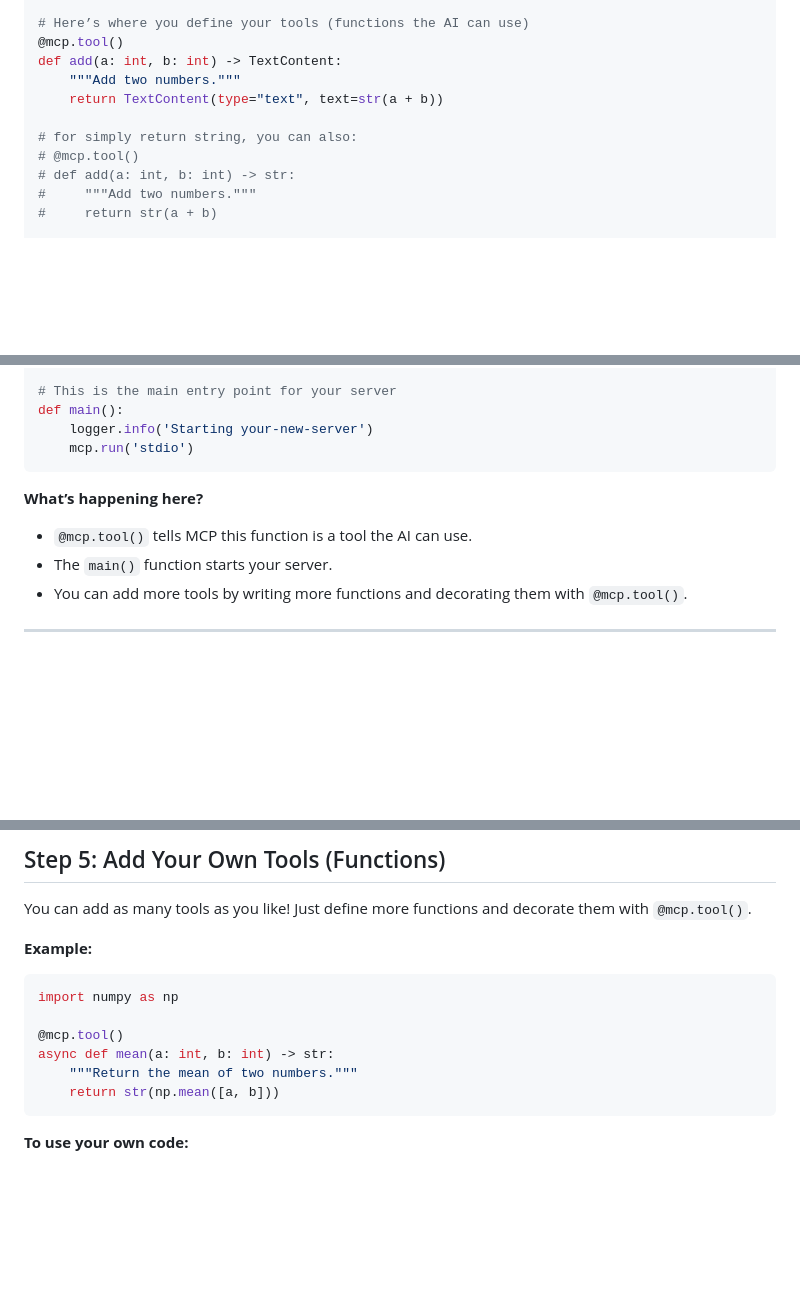
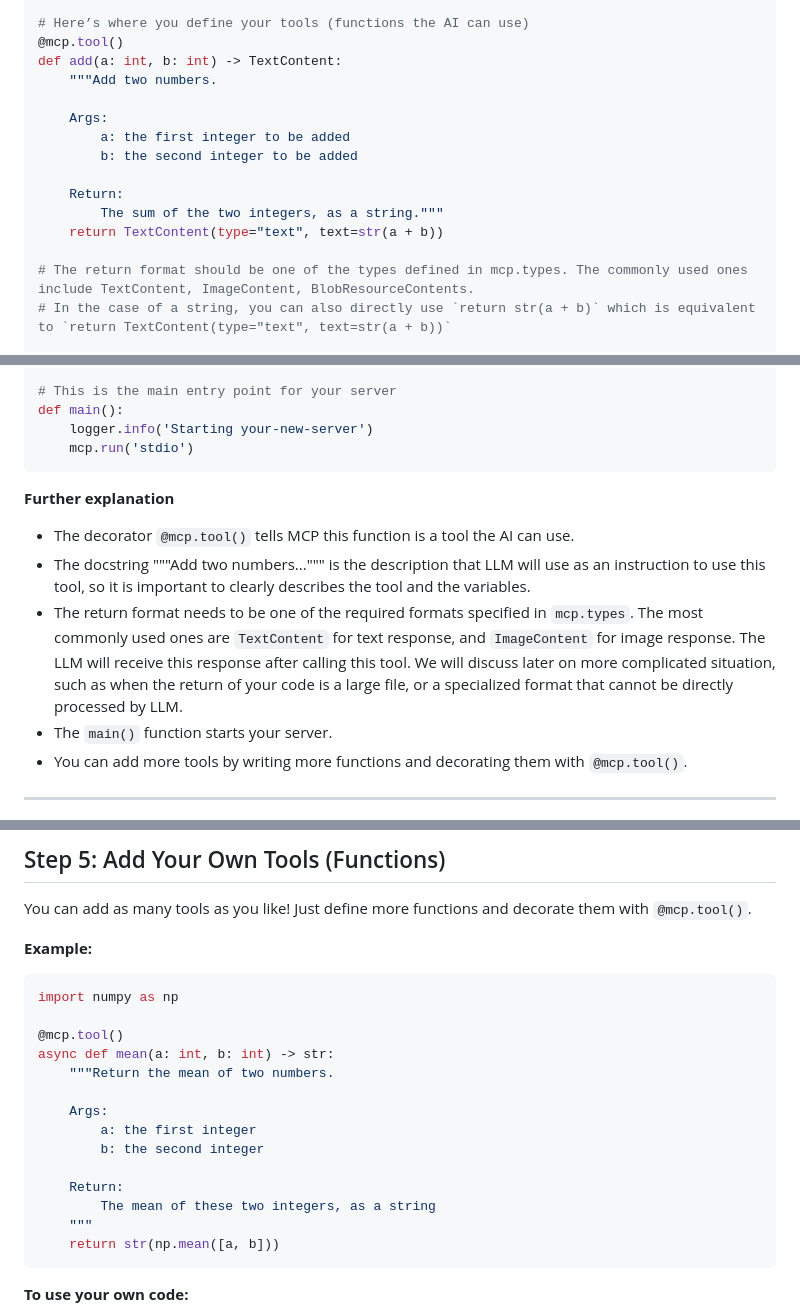
Before and after one commit to wyzBelinda/mcp.science, a Markdown page: docs/how-to-build-your-own-mcp-server-step-by-step.md, 3 parts joined by grey strips. GitHub-like rendering; blank space fills up the shorter version.

````diff
--- a/docs/how-to-build-your-own-mcp-server-step-by-step.md
+++ b/docs/how-to-build-your-own-mcp-server-step-by-step.md
@@ -174,14 +184,18 @@ mcp = FastMCP()
 # Here’s where you define your tools (functions the AI can use)
 @mcp.tool()
 def add(a: int, b: int) -> TextContent:
-    """Add two numbers."""
+    """Add two numbers.
+
+    Args:
+        a: the first integer to be added
+        b: the second integer to be added
+
+    Return:
+        The sum of the two integers, as a string."""
     return TextContent(type="text", text=str(a + b))
 
-# for simply return string, you can also:
-# @mcp.tool()
-# def add(a: int, b: int) -> str:
-#     """Add two numbers."""
-#     return str(a + b)
+# The return format should be one of the types defined in mcp.types. The commonly used ones include TextContent, ImageContent, BlobResourceContents.
+# In the case of a string, you can also directly use `return str(a + b)` which is equivalent to `return TextContent(type="text", text=str(a + b))`
 
 @mcp.tool()
 def get_image_of_flower():
@@ -197,9 +215,12 @@ def main():
     mcp.run('stdio')
 ```
 
-**What’s happening here?**
 
-- `@mcp.tool()` tells MCP this function is a tool the AI can use.
+**Further explanation**
+
+- The decorator `@mcp.tool()` tells MCP this function is a tool the AI can use.
+- The docstring """Add two numbers...""" is the description that LLM will use as an instruction to use this tool, so it is important to clearly describes the tool and the variables.
+- The return format needs to be one of the required formats specified in `mcp.types`. The most commonly used ones are `TextContent` for text response, and `ImageContent` for image response. The LLM will receive this response after calling this tool. We will discuss later on more complicated situation, such as when the return of your code is a large file, or a specialized format that cannot be directly processed by LLM.
 - The `main()` function starts your server.
 - You can add more tools by writing more functions and decorating them with `@mcp.tool()`.
 
@@ -236,7 +257,15 @@ import numpy as np
 
 @mcp.tool()
 async def mean(a: int, b: int) -> str:
-    """Return the mean of two numbers."""
+    """Return the mean of two numbers.
+
+    Args:
+        a: the first integer
+        b: the second integer
+
+    Return:
+        The mean of these two integers, as a string
+    """
     return str(np.mean([a, b]))
 ```
 
````
Also changed, not shown: other parts of docs/how-to-build-your-own-mcp-server-step-by-step.md (+26 -12 lines).
